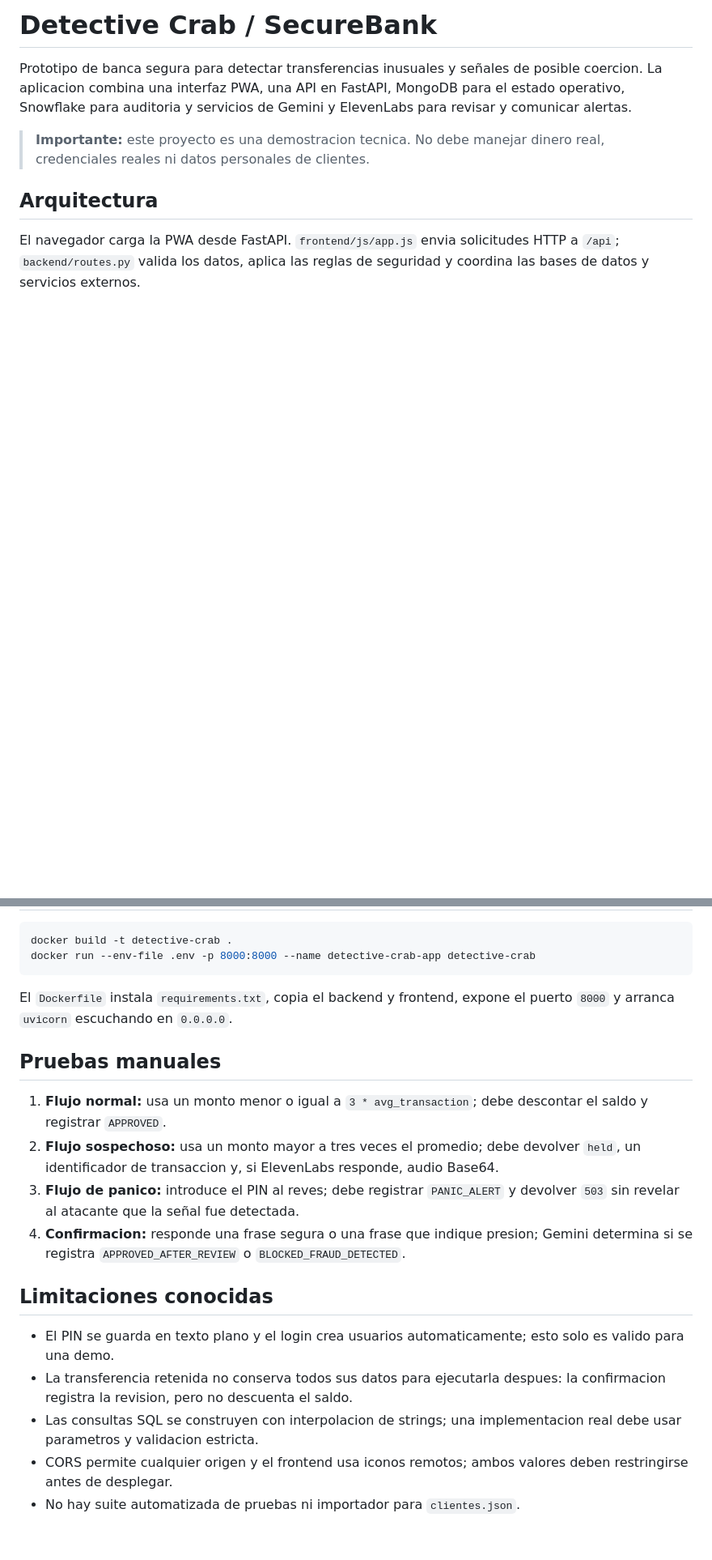
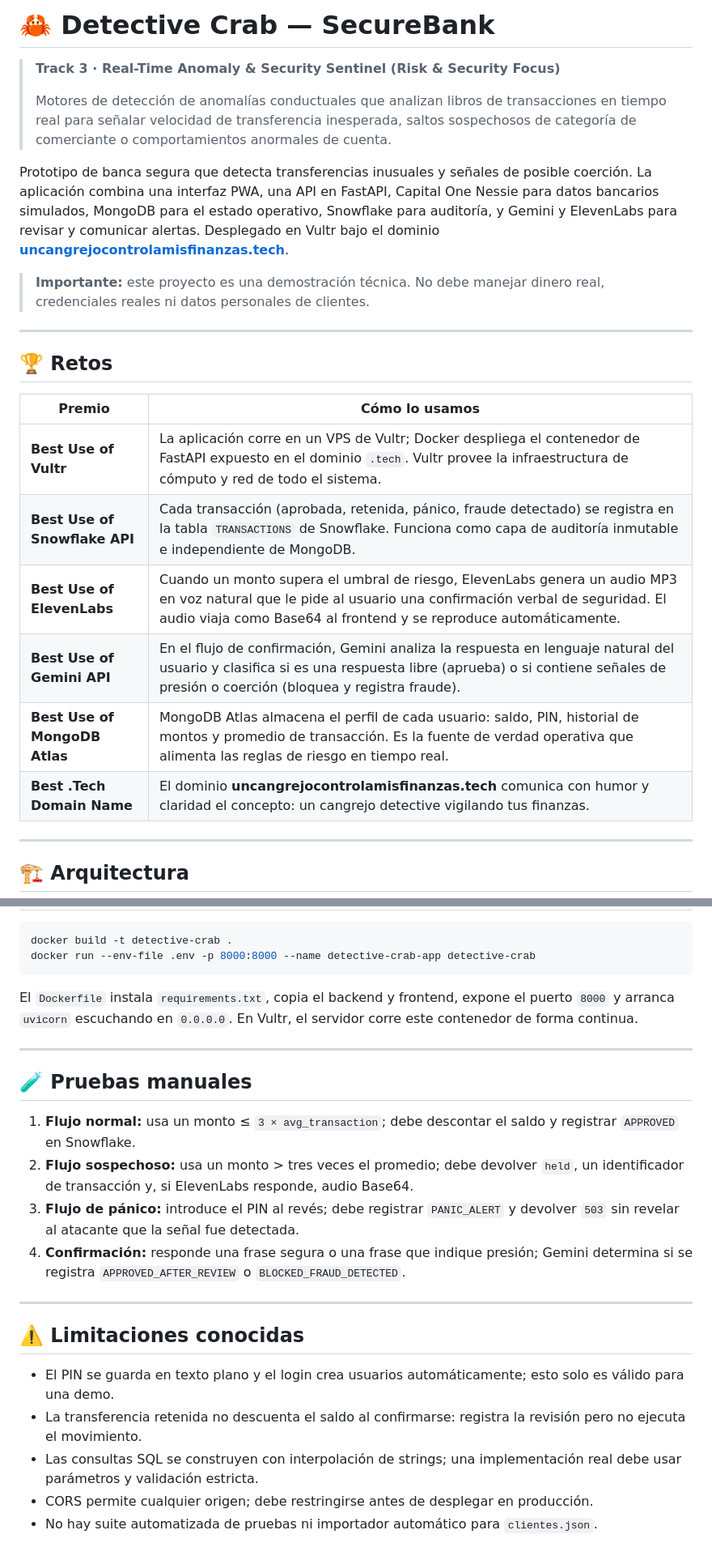
Before and after one commit to galleto/Detective_Crab, a Markdown page: README.md, 2 parts joined by grey strips. Shown at 81% size. GitHub-like rendering; blank space fills up the shorter version.

````diff
--- a/README.md
+++ b/README.md
@@ -1,12 +1,29 @@
-# Detective Crab / SecureBank
+# 🦀 Detective Crab — SecureBank
 
-Prototipo de banca segura para detectar transferencias inusuales y señales de posible coercion. La aplicacion combina una interfaz PWA, una API en FastAPI, MongoDB para el estado operativo, Snowflake para auditoria y servicios de Gemini y ElevenLabs para revisar y comunicar alertas.
+> **Track 3 · Real-Time Anomaly & Security Sentinel (Risk & Security Focus)**
+>
+> Motores de detección de anomalías conductuales que analizan libros de transacciones en tiempo real para señalar velocidad de transferencia inesperada, saltos sospechosos de categoría de comerciante o comportamientos anormales de cuenta.
 
-> **Importante:** este proyecto es una demostracion tecnica. No debe manejar dinero real, credenciales reales ni datos personales de clientes.
+Prototipo de banca segura que detecta transferencias inusuales y señales de posible coerción. La aplicación combina una interfaz PWA, una API en FastAPI, Capital One Nessie para datos bancarios simulados, MongoDB para el estado operativo, Snowflake para auditoría, y Gemini y ElevenLabs para revisar y comunicar alertas. Desplegado en Vultr bajo el dominio **[uncangrejocontrolamisfinanzas.tech](https://uncangrejocontrolamisfinanzas.tech/)**.
 
-## Arquitectura
+> **Importante:** este proyecto es una demostración técnica. No debe manejar dinero real, credenciales reales ni datos personales de clientes.
 
-El navegador carga la PWA desde FastAPI. `frontend/js/app.js` envia solicitudes HTTP a `/api`; `backend/routes.py` valida los datos, aplica las reglas de seguridad y coordina las bases de datos y servicios externos.
+---
+
+## 🏆 Retos
+
+| Premio | Cómo lo usamos |
+|---|---|
+| **Best Use of Vultr** | La aplicación corre en un VPS de Vultr; Docker despliega el contenedor de FastAPI expuesto en el dominio `.tech`. Vultr provee la infraestructura de cómputo y red de todo el sistema. |
+| **Best Use of Snowflake API** | Cada transacción (aprobada, retenida, pánico, fraude detectado) se registra en la tabla `TRANSACTIONS` de Snowflake. Funciona como capa de auditoría inmutable e independiente de MongoDB. |
+| **Best Use of ElevenLabs** | Cuando un monto supera el umbral de riesgo, ElevenLabs genera un audio MP3 en voz natural que le pide al usuario una confirmación verbal de seguridad. El audio viaja como Base64 al frontend y se reproduce automáticamente. |
+| **Best Use of Gemini API** | En el flujo de confirmación, Gemini analiza la respuesta en lenguaje natural del usuario y clasifica si es una respuesta libre (aprueba) o si contiene señales de presión o coerción (bloquea y registra fraude). |
+| **Best Use of MongoDB Atlas** | MongoDB Atlas almacena el perfil de cada usuario: saldo, PIN, historial de montos y promedio de transacción. Es la fuente de verdad operativa que alimenta las reglas de riesgo en tiempo real. |
+| **Best .Tech Domain Name** | El dominio **uncangrejocontrolamisfinanzas.tech** comunica con humor y claridad el concepto: un cangrejo detective vigilando tus finanzas. |
+
+---
+
+## 🏗️ Arquitectura
 
 ```mermaid
 flowchart LR
@@ -130,19 +185,23 @@ docker build -t detective-crab .
 docker run --env-file .env -p 8000:8000 --name detective-crab-app detective-crab
 ```
 
-El `Dockerfile` instala `requirements.txt`, copia el backend y frontend, expone el puerto `8000` y arranca `uvicorn` escuchando en `0.0.0.0`.
+El `Dockerfile` instala `requirements.txt`, copia el backend y frontend, expone el puerto `8000` y arranca `uvicorn` escuchando en `0.0.0.0`. En Vultr, el servidor corre este contenedor de forma continua.
 
-## Pruebas manuales
+---
 
-1. **Flujo normal:** usa un monto menor o igual a `3 * avg_transaction`; debe descontar el saldo y registrar `APPROVED`.
-2. **Flujo sospechoso:** usa un monto mayor a tres veces el promedio; debe devolver `held`, un identificador de transaccion y, si ElevenLabs responde, audio Base64.
-3. **Flujo de panico:** introduce el PIN al reves; debe registrar `PANIC_ALERT` y devolver `503` sin revelar al atacante que la señal fue detectada.
-4. **Confirmacion:** responde una frase segura o una frase que indique presion; Gemini determina si se registra `APPROVED_AFTER_REVIEW` o `BLOCKED_FRAUD_DETECTED`.
+## 🧪 Pruebas manuales
 
-## Limitaciones conocidas
+1. **Flujo normal:** usa un monto ≤ `3 × avg_transaction`; debe descontar el saldo y registrar `APPROVED` en Snowflake.
+2. **Flujo sospechoso:** usa un monto > tres veces el promedio; debe devolver `held`, un identificador de transacción y, si ElevenLabs responde, audio Base64.
+3. **Flujo de pánico:** introduce el PIN al revés; debe registrar `PANIC_ALERT` y devolver `503` sin revelar al atacante que la señal fue detectada.
+4. **Confirmación:** responde una frase segura o una frase que indique presión; Gemini determina si se registra `APPROVED_AFTER_REVIEW` o `BLOCKED_FRAUD_DETECTED`.
 
-- El PIN se guarda en texto plano y el login crea usuarios automaticamente; esto solo es valido para una demo.
-- La transferencia retenida no conserva todos sus datos para ejecutarla despues: la confirmacion registra la revision, pero no descuenta el saldo.
-- Las consultas SQL se construyen con interpolacion de strings; una implementacion real debe usar parametros y validacion estricta.
-- CORS permite cualquier origen y el frontend usa iconos remotos; ambos valores deben restringirse antes de desplegar.
-- No hay suite automatizada de pruebas ni importador para `clientes.json`.
+---
+
+## ⚠️ Limitaciones conocidas
+
+- El PIN se guarda en texto plano y el login crea usuarios automáticamente; esto solo es válido para una demo.
+- La transferencia retenida no descuenta el saldo al confirmarse: registra la revisión pero no ejecuta el movimiento.
+- Las consultas SQL se construyen con interpolación de strings; una implementación real debe usar parámetros y validación estricta.
+- CORS permite cualquier origen; debe restringirse antes de desplegar en producción.
+- No hay suite automatizada de pruebas ni importador automático para `clientes.json`.
````
Also changed, not shown: other parts of README.md (+95 -57 lines).
